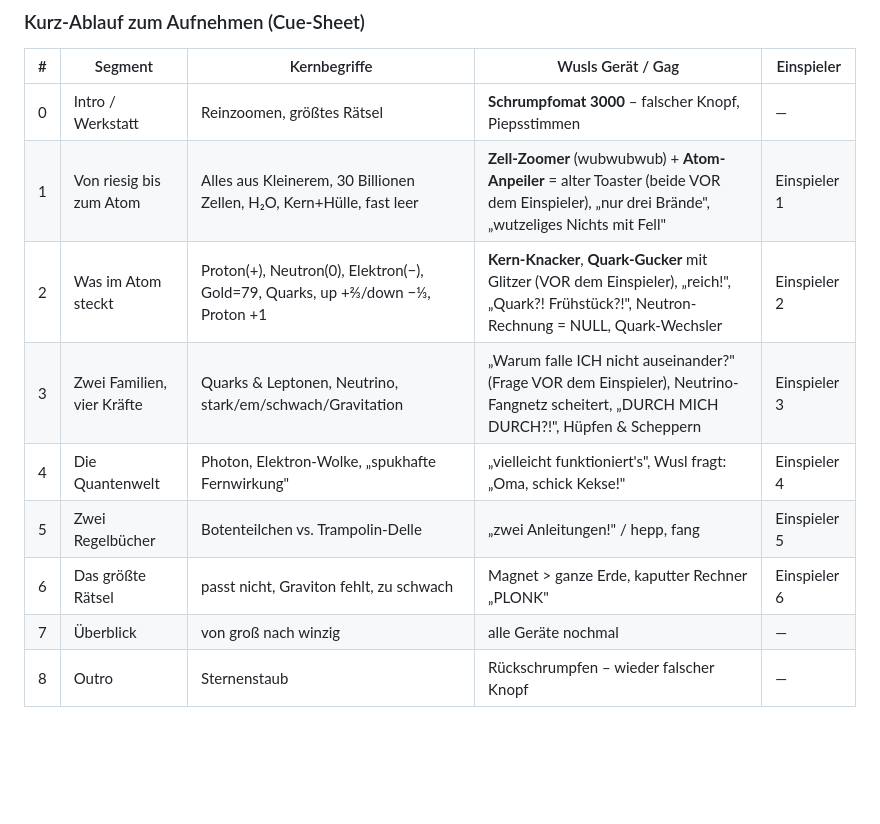
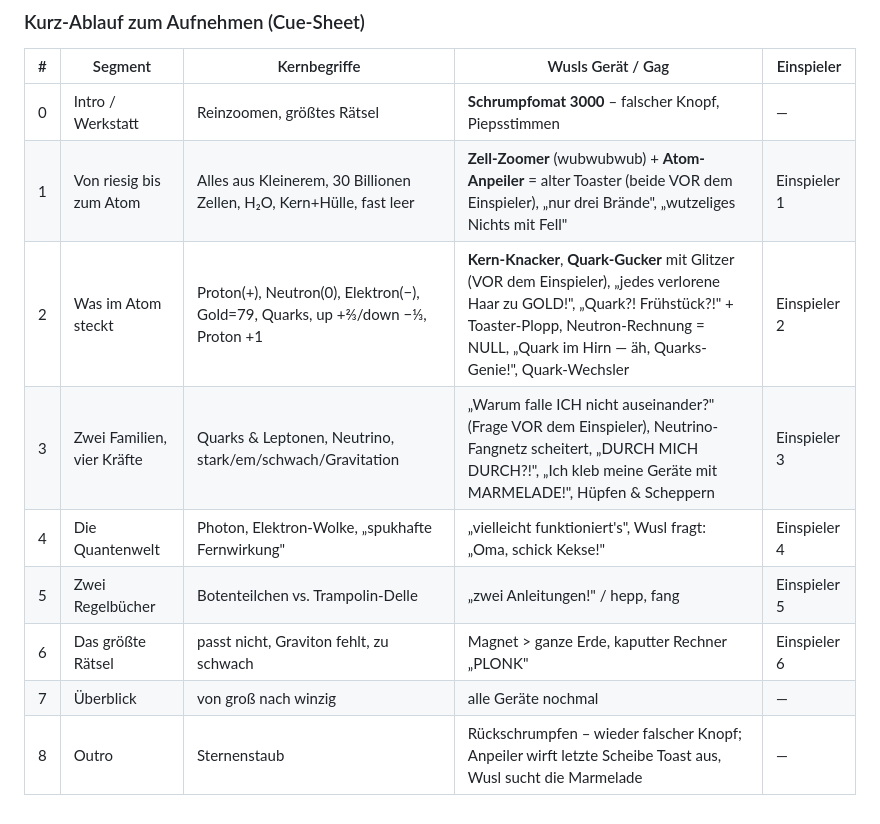
Before and after one commit to blurayne/podcasts, a Markdown page: series/science-for-kids/wusl-gusl.md, the part around one of its changes. Rendered like a GitHub page; blank space fills up the shorter version.

```diff
--- a/series/science-for-kids/wusl-gusl.md
+++ b/series/science-for-kids/wusl-gusl.md
@@ -292,10 +306,10 @@
 |---|---------|--------------|---------------------|------------|
 | 0 | Intro / Werkstatt | Reinzoomen, größtes Rätsel | **Schrumpfomat 3000** – falscher Knopf, Piepsstimmen | — |
 | 1 | Von riesig bis zum Atom | Alles aus Kleinerem, 30 Billionen Zellen, H₂O, Kern+Hülle, fast leer | **Zell-Zoomer** (wubwubwub) + **Atom-Anpeiler** = alter Toaster (beide VOR dem Einspieler), „nur drei Brände", „wutzeliges Nichts mit Fell" | Einspieler 1 |
-| 2 | Was im Atom steckt | Proton(+), Neutron(0), Elektron(−), Gold=79, Quarks, up +⅔/down −⅓, Proton +1 | **Kern-Knacker**, **Quark-Gucker** mit Glitzer (VOR dem Einspieler), „reich!", „Quark?! Frühstück?!", Neutron-Rechnung = NULL, Quark-Wechsler | Einspieler 2 |
-| 3 | Zwei Familien, vier Kräfte | Quarks & Leptonen, Neutrino, stark/em/schwach/Gravitation | „Warum falle ICH nicht auseinander?" (Frage VOR dem Einspieler), Neutrino-Fangnetz scheitert, „DURCH MICH DURCH?!", Hüpfen & Scheppern | Einspieler 3 |
+| 2 | Was im Atom steckt | Proton(+), Neutron(0), Elektron(−), Gold=79, Quarks, up +⅔/down −⅓, Proton +1 | **Kern-Knacker**, **Quark-Gucker** mit Glitzer (VOR dem Einspieler), „jedes verlorene Haar zu GOLD!", „Quark?! Frühstück?!" + Toaster-Plopp, Neutron-Rechnung = NULL, „Quark im Hirn — äh, Quarks-Genie!", Quark-Wechsler | Einspieler 2 |
+| 3 | Zwei Familien, vier Kräfte | Quarks & Leptonen, Neutrino, stark/em/schwach/Gravitation | „Warum falle ICH nicht auseinander?" (Frage VOR dem Einspieler), Neutrino-Fangnetz scheitert, „DURCH MICH DURCH?!", „Ich kleb meine Geräte mit MARMELADE!", Hüpfen & Scheppern | Einspieler 3 |
 | 4 | Die Quantenwelt | Photon, Elektron-Wolke, „spukhafte Fernwirkung" | „vielleicht funktioniert's", Wusl fragt: „Oma, schick Kekse!" | Einspieler 4 |
 | 5 | Zwei Regelbücher | Botenteilchen vs. Trampolin-Delle | „zwei Anleitungen!" / hepp, fang | Einspieler 5 |
 | 6 | Das größte Rätsel | passt nicht, Graviton fehlt, zu schwach | Magnet > ganze Erde, kaputter Rechner „PLONK" | Einspieler 6 |
 | 7 | Überblick | von groß nach winzig | alle Geräte nochmal | — |
-| 8 | Outro | Sternenstaub | Rückschrumpfen – wieder falscher Knopf | — |
+| 8 | Outro | Sternenstaub | Rückschrumpfen – wieder falscher Knopf; Anpeiler wirft letzte Scheibe Toast aus, Wusl sucht die Marmelade | — |
```
Also changed, not shown: other parts of series/science-for-kids/wusl-gusl.md (+17 -3 lines), series/science-for-kids/wusl-gusl-einspieler.md (+1 -1 lines).
